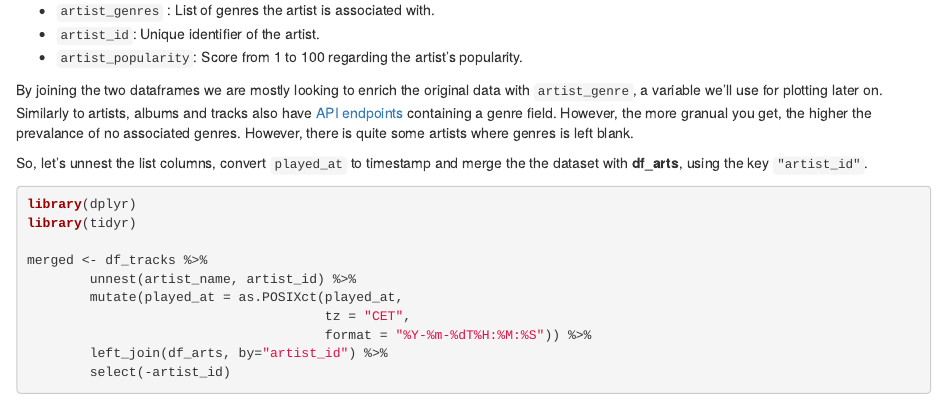
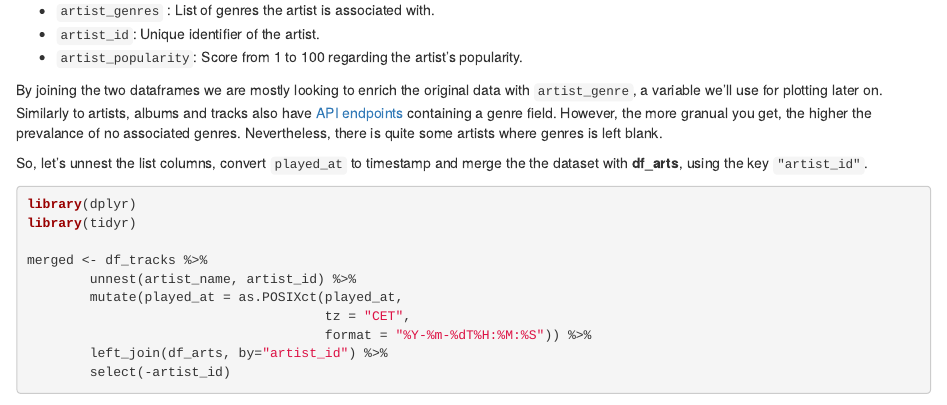
Before and after one commit to mtoto/mtoto.github.io, an R Markdown document (blog/2017/2017-06-02-spotifyR.Rmd): the page in a window 1100 px wide, from 1180 px down. Rendered offline with R 4.5, knitr and Pandoc, with nearby package versions; some code elsewhere in the file could not run offline; badge pictures from the web are left out.

Commit message:
even more type fixes 2

````diff
--- a/blog/2017/2017-06-02-spotifyR.Rmd
+++ b/blog/2017/2017-06-02-spotifyR.Rmd
@@ -79,7 +79,7 @@ str(df_arts, max.level=1,vec.len=1)
 - `artist_id`: Unique identifier of the artist.
 - `artist_popularity`: Score from 1 to 100 regarding the artist's popularity.
 
-By joining the two dataframes we are mostly looking to enrich the original data with `artist_genre`, a variable we'll use for plotting later on. Similarly to artists, albums and tracks also have [API endpoints](https://developer.spotify.com/web-api/endpoint-reference/) containing a genre field. However, the more granual you get, the higher the prevalance of no associated genres. However, there is quite some artists where genres is left blank.
+By joining the two dataframes we are mostly looking to enrich the original data with `artist_genre`, a variable we'll use for plotting later on. Similarly to artists, albums and tracks also have [API endpoints](https://developer.spotify.com/web-api/endpoint-reference/) containing a genre field. However, the more granual you get, the higher the prevalance of no associated genres. Nevertheless, there is quite some artists where genres is left blank.
 
 So, let's unnest the list columns, convert `played_at` to timestamp and merge the the dataset with **df_arts**, using the key `"artist_id"`.
 ```{r, warning=F, message=F}
````
Also changed, not shown: 404.html, about/index.html, blog/analyzing-my-spotify-listening-history/index.html, blog/index.html, blog/starting-a-blogdown/index.html, categories/r/index.html, index.html, tags/dplyr/index.html, tags/ggplot/index.html, tags/plot/index.html, tags/purrr/index.html, tags/r-markdown/index.html, tags/regression/index.html, tags/spotify/index.html, 1 more files, 12 other files.
